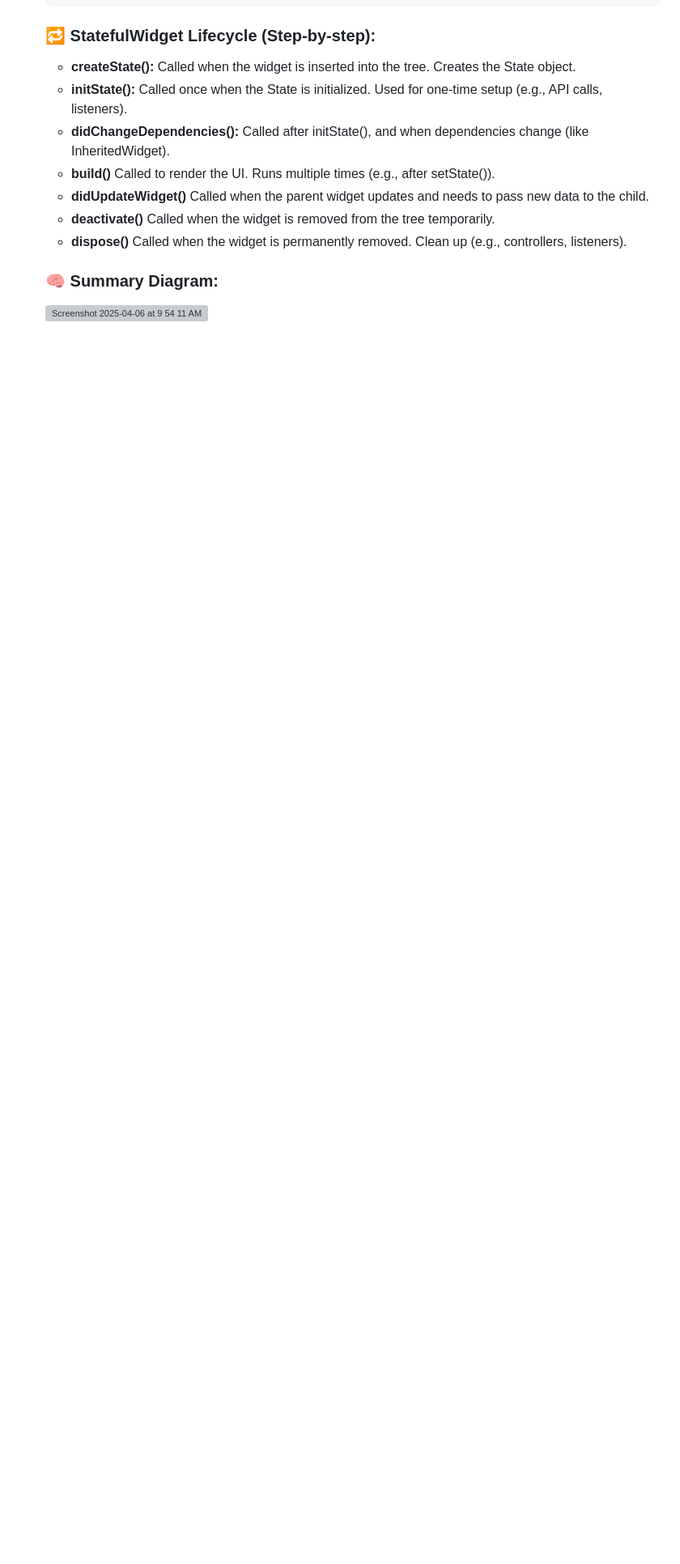
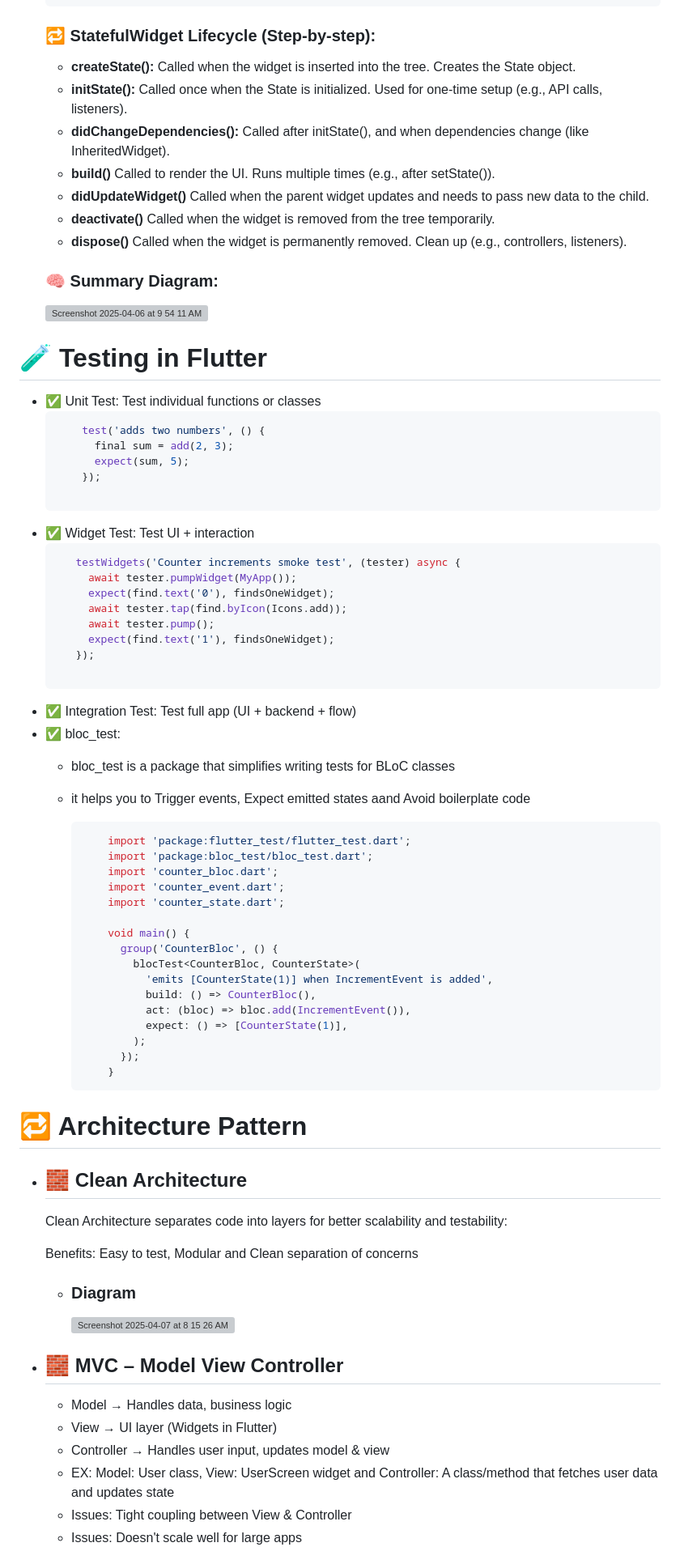
Before and after one commit to nxtcoder19/chitchat, a Markdown page: README.md, the part around one of its changes. Shown at 81% size. Rendered like a GitHub page; blank space fills up the shorter version; grey boxes are pictures that could not be loaded.

````diff
--- a/README.md
+++ b/README.md
@@ -792,3 +793,67 @@ The lifecycle of a Flutter widget depends on whether it is a Stateless or Statef
   ### 🧠 Summary Diagram:
 
   <img width="749" alt="Screenshot 2025-04-06 at 9 54 11 AM" src="https://github.com/user-attachments/assets/b1b3ae62-40ca-4e7d-b61d-90927d8c60da" />
+
+# 🧪 Testing in Flutter
+- ✅ Unit Test:	Test individual functions or classes
+  ```bash
+      test('adds two numbers', () {
+        final sum = add(2, 3);
+        expect(sum, 5);
+      });
+
+  ```
+- ✅ Widget Test:	Test UI + interaction
+   ```bash
+      testWidgets('Counter increments smoke test', (tester) async {
+        await tester.pumpWidget(MyApp());
+        expect(find.text('0'), findsOneWidget);
+        await tester.tap(find.byIcon(Icons.add));
+        await tester.pump();
+        expect(find.text('1'), findsOneWidget);
+      });
+
+   ```
+- ✅ Integration Test:	Test full app (UI + backend + flow)
+- ✅ bloc_test:
+  - bloc_test is a package that simplifies writing tests for BLoC classes
+  - it helps you to Trigger events, Expect emitted states aand Avoid boilerplate code
+
+    ```bash
+        import 'package:flutter_test/flutter_test.dart';
+        import 'package:bloc_test/bloc_test.dart';
+        import 'counter_bloc.dart';
+        import 'counter_event.dart';
+        import 'counter_state.dart';
+
+        void main() {
+          group('CounterBloc', () {
+            blocTest<CounterBloc, CounterState>(
+              'emits [CounterState(1)] when IncrementEvent is added',
+              build: () => CounterBloc(),
+              act: (bloc) => bloc.add(IncrementEvent()),
+              expect: () => [CounterState(1)],
+            );
+          });
+        }
+    ```
+
+# 🔁 Architecture Pattern
+
+- ## 🧱 Clean Architecture
+    Clean Architecture separates code into layers for better scalability and testability:
+
+    Benefits: Easy to test, Modular and Clean separation of concerns
+
+    - ### Diagram
+      <img width="754" alt="Screenshot 2025-04-07 at 8 15 26 AM" src="https://github.com/user-attachments/assets/21588311-7536-4f59-979f-90e2d4e05205" />
+
+
+- ## 🧱 MVC – Model View Controller
+  - Model     →  Handles data, business logic
+  - View      →  UI layer (Widgets in Flutter)
+  - Controller → Handles user input, updates model & view
+  - EX: Model: User class, View: UserScreen widget and Controller: A class/method that fetches user data and updates state
+  - Issues: Tight coupling between View & Controller
+  - Issues: Doesn't scale well for large apps
+
````
Also changed, not shown: other parts of README.md (+70 -1 lines).
